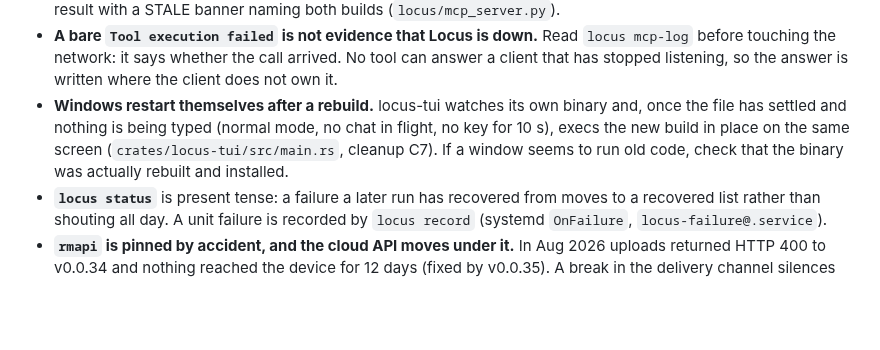
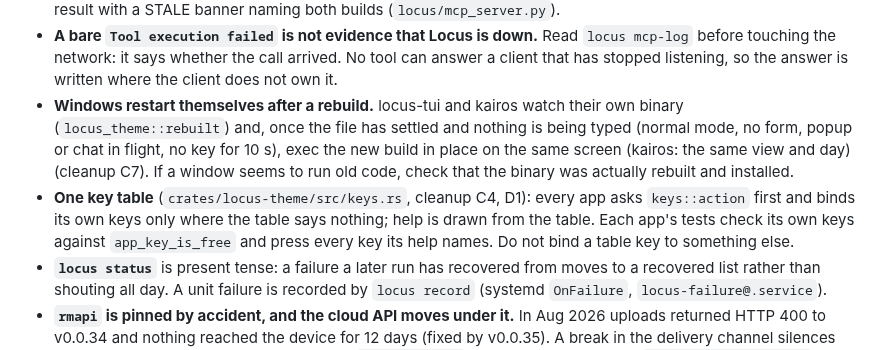
Before and after one commit to amitchell-thomson/locus, a Markdown page: CLAUDE.md, the part around the change. GitHub-like rendering; blank space fills up the shorter version.

Commit message:
docs: the one key table and the shared re-exec in CLAUDE.md, kairos's keys, Slice C progress (C4, C7)
Co-Authored-By: Claude Opus 5.5 <noreply@anthropic.com>

```diff
--- a/CLAUDE.md
+++ b/CLAUDE.md
@@ -410,10 +410,15 @@ locus/
 - **A bare `Tool execution failed` is not evidence that Locus is down.** Read `locus mcp-log`
   before touching the network: it says whether the call arrived. No tool can answer a client that
   has stopped listening, so the answer is written where the client does not own it.
-- **Windows restart themselves after a rebuild.** locus-tui watches its own binary and, once the
-  file has settled and nothing is being typed (normal mode, no chat in flight, no key for 10 s),
-  execs the new build in place on the same screen (`crates/locus-tui/src/main.rs`, cleanup C7).
-  If a window seems to run old code, check that the binary was actually rebuilt and installed.
+- **Windows restart themselves after a rebuild.** locus-tui and kairos watch their own binary
+  (`locus_theme::rebuilt`) and, once the file has settled and nothing is being typed (normal
+  mode, no form, popup or chat in flight, no key for 10 s), exec the new build in place on the
+  same screen (kairos: the same view and day) (cleanup C7). If a window seems to run old code,
+  check that the binary was actually rebuilt and installed.
+- **One key table** (`crates/locus-theme/src/keys.rs`, cleanup C4, D1): every app asks
+  `keys::action` first and binds its own keys only where the table says nothing; help is drawn
+  from the table. Each app's tests check its own keys against `app_key_is_free` and press every
+  key its help names. Do not bind a table key to something else.
 - **`locus status`** is present tense: a failure a later run has recovered from moves to a
   recovered list rather than shouting all day. A unit failure is recorded by `locus record`
   (systemd `OnFailure`, `locus-failure@.service`).
```
Also changed, not shown: kairos/CLAUDE.md (+4 -4 lines), 1 other file.
